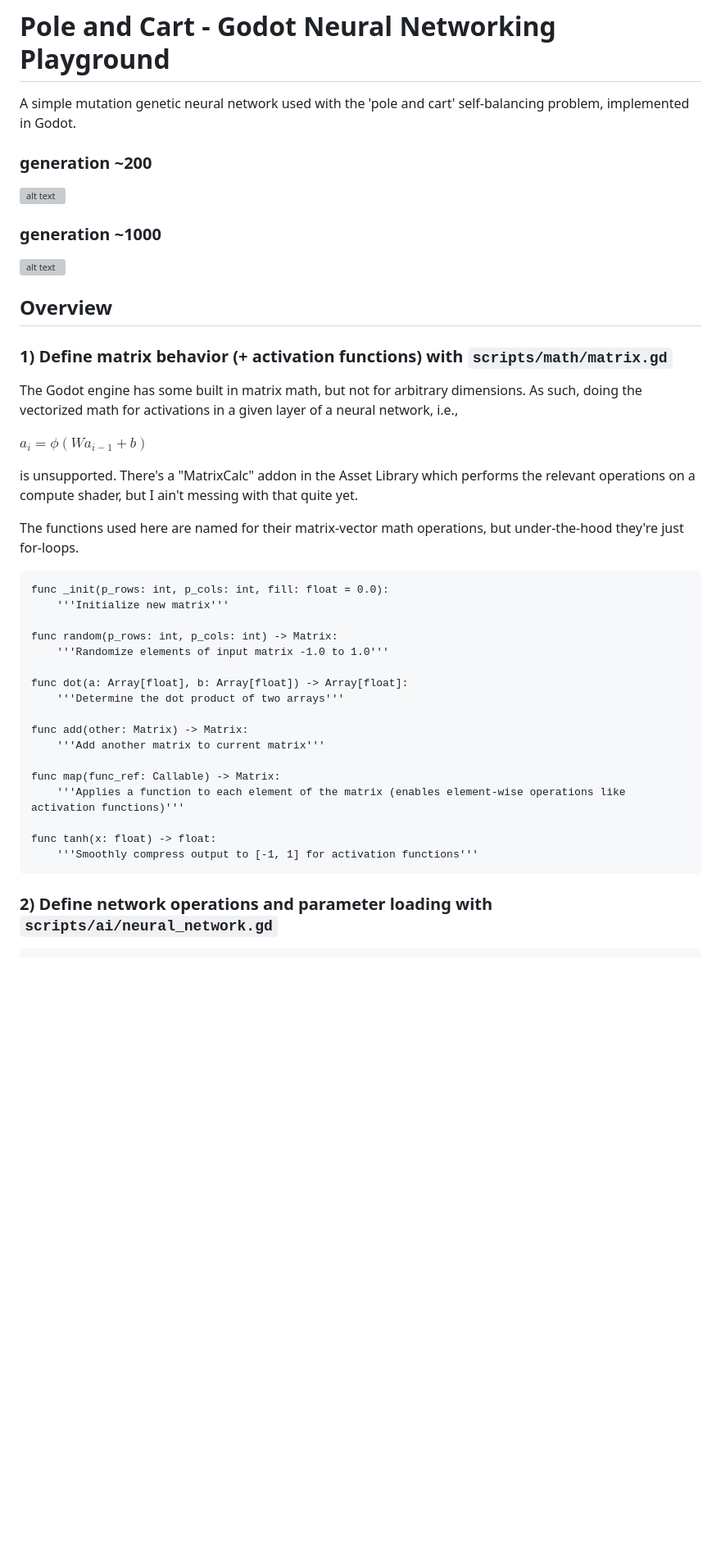
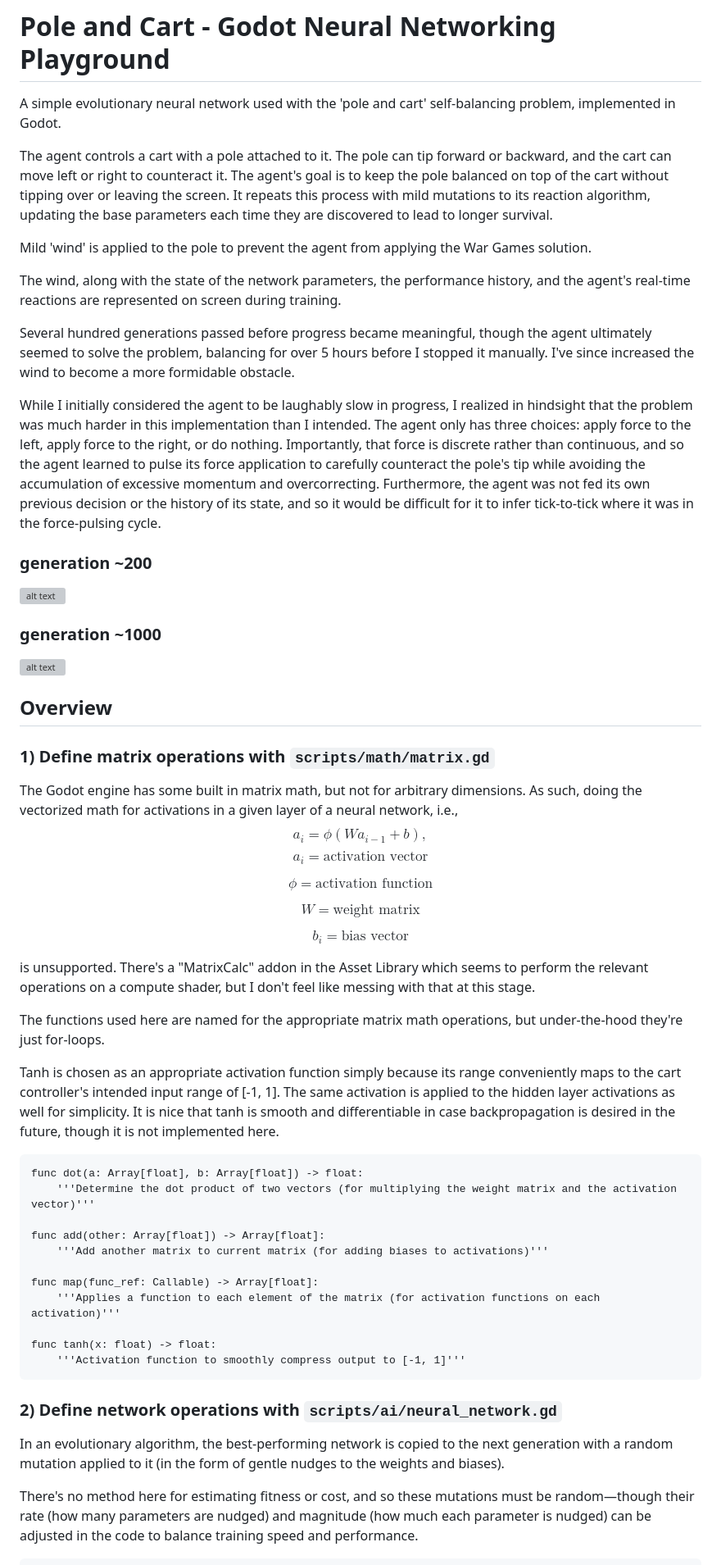
Before and after one commit to frkatona/Godot_NN_Testing, a Markdown page: readme.md, the part around one of its changes. Shown at 82% size. Drawn GitHub-style; blank space fills up the shorter version; grey boxes are pictures that could not be loaded.

Commit message:
more comprehensive readme descriptions for the first few sections

````diff
--- a/readme.md
+++ b/readme.md
@@ -1,45 +1,63 @@
 # Pole and Cart - Godot Neural Networking Playground
 
-A simple mutation genetic neural network used with the 'pole and cart' self-balancing problem, implemented in Godot.
+A simple evolutionary neural network used with the 'pole and cart' self-balancing problem, implemented in Godot.
+
+The agent controls a cart with a pole attached to it. The pole can tip forward or backward, and the cart can move left or right to counteract it.  The agent's goal is to keep the pole balanced on top of the cart without tipping over or leaving the screen.  It repeats this process with mild mutations to its reaction algorithm, updating the base parameters each time they are discovered to lead to longer survival.
+
+Mild 'wind' is applied to the pole to prevent the agent from applying the War Games solution.
+
+The wind, along with the state of the network parameters, the performance history, and the agent's real-time reactions are represented on screen during training.
+
+Several hundred generations passed before progress became meaningful, though the agent ultimately seemed to solve the problem, balancing for over 5 hours before I stopped it manually.  I've since increased the wind to become a more formidable obstacle.
+
+While I initially considered the agent to be laughably slow in progress, I realized in hindsight that the problem was much harder in this implementation than I intended.  The agent only has three choices: apply force to the left, apply force to the right, or do nothing.  Importantly, that force is discrete rather than continuous, and so the agent learned to pulse its force application to carefully counteract the pole's tip while avoiding the accumulation of excessive momentum and overcorrecting.  Furthermore, the agent was not fed its own previous decision or the history of its state, and so it would be difficult for it to infer tick-to-tick where it was in the force-pulsing cycle.
 
 ### generation ~200
+
 ![alt text](export/early-gen.gif)
 
 ### generation ~1000
+
 ![alt text](export/late-gen.gif)
 
 ## Overview
 
-### 1) Define matrix behavior (+ activation functions) with `scripts/math/matrix.gd`
+### 1) Define matrix operations with `scripts/math/matrix.gd`
 
 The Godot engine has some built in matrix math, but not for arbitrary dimensions.  As such, doing the vectorized math for activations in a given layer of a neural network, i.e.,
+$$a_i = \phi(Wa_{i-1} + b),$$
+$$a_i = \text{activation vector}$$
 
-$a_i = \phi(Wa_{i-1} + b)$
+$$\phi = \text{activation function}$$
 
-is unsupported.  There's a "MatrixCalc" addon in the Asset Library which performs the relevant operations on a compute shader, but I ain't messing with that quite yet.
+$$W=  \text{weight matrix}$$
 
-The functions used here are named for their matrix-vector math operations, but under-the-hood they're just for-loops.
+$$b_i=  \text{bias vector}$$
+
+is unsupported.  There's a "MatrixCalc" addon in the Asset Library which seems to perform the relevant operations on a compute shader, but I don't feel like messing with that at this stage.
+
+The functions used here are named for the appropriate matrix math operations, but under-the-hood they're just for-loops.
+
+Tanh is chosen as an appropriate activation function simply because its range conveniently maps to the cart controller's intended input range of [-1, 1].  The same activation is applied to the hidden layer activations as well for simplicity.  It is nice that tanh is smooth and differentiable in case backpropagation is desired in the future, though it is not implemented here.
 
 ```gdscript
-func _init(p_rows: int, p_cols: int, fill: float = 0.0):
-	'''Initialize new matrix'''
+func dot(a: Array[float], b: Array[float]) -> float:
+    '''Determine the dot product of two vectors (for multiplying the weight matrix and the activation vector)'''
 
-func random(p_rows: int, p_cols: int) -> Matrix:
-    '''Randomize elements of input matrix -1.0 to 1.0'''
+func add(other: Array[float]) -> Array[float]:
+    '''Add another matrix to current matrix (for adding biases to activations)'''
 
-func dot(a: Array[float], b: Array[float]) -> Array[float]:
-    '''Determine the dot product of two arrays'''
-
-func add(other: Matrix) -> Matrix:
-    '''Add another matrix to current matrix'''
-
-func map(func_ref: Callable) -> Matrix:
-    '''Applies a function to each element of the matrix (enables element-wise operations like activation functions)'''
+func map(func_ref: Callable) -> Array[float]:
+    '''Applies a function to each element of the matrix (for activation functions on each activation)'''
 
 func tanh(x: float) -> float:
-    '''Smoothly compress output to [-1, 1] for activation functions'''
+    '''Activation function to smoothly compress output to [-1, 1]'''
 ```
 
-### 2) Define network operations and parameter loading with `scripts/ai/neural_network.gd`
+### 2) Define network operations with `scripts/ai/neural_network.gd`
+
+In an evolutionary algorithm, the best-performing network is copied to the next generation with a random mutation applied to it (in the form of gentle nudges to the weights and biases).
+
+There's no method here for estimating fitness or cost, and so these mutations must be random—though their rate (how many parameters are nudged) and magnitude (how much each parameter is nudged) can be adjusted in the code to balance training speed and performance.
 
 ```gdscript
````
Also changed, not shown: other parts of readme.md (+49 -49 lines).
